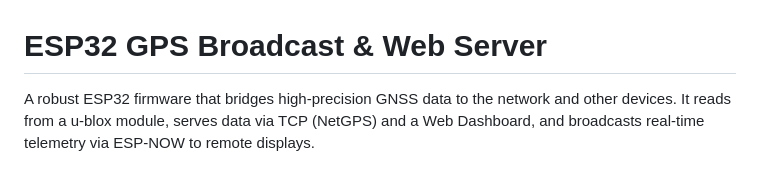
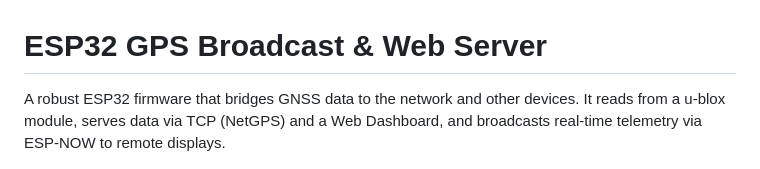
Before and after one commit to chvvkumar/ESP32-NINA-GPS, a Markdown page: README.md, the part around the change. GitHub-like rendering.

```diff
--- a/README.md
+++ b/README.md
@@ -1,6 +1,6 @@
 # ESP32 GPS Broadcast & Web Server
 
-A robust ESP32 firmware that bridges high-precision GNSS data to the network and other devices. It reads from a u-blox module, serves data via TCP (NetGPS) and a Web Dashboard, and broadcasts real-time telemetry via ESP-NOW to remote displays.
+A robust ESP32 firmware that bridges GNSS data to the network and other devices. It reads from a u-blox module, serves data via TCP (NetGPS) and a Web Dashboard, and broadcasts real-time telemetry via ESP-NOW to remote displays.
 
 ![Dashboard](/images/dashboard.png)
 
```
